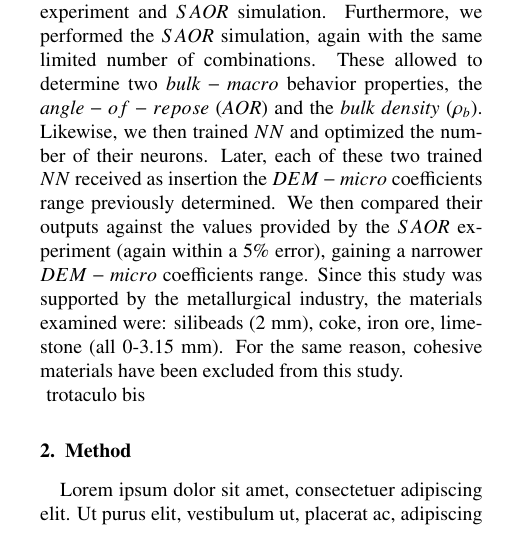
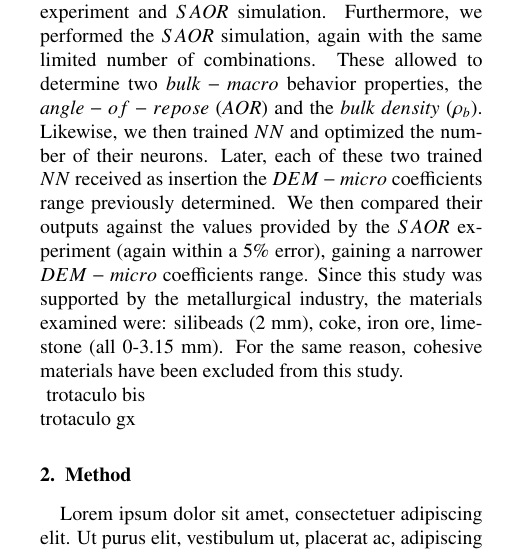
Before and after one commit to lucabenvenuti/latexGit, a LaTeX paper (neuralElsevier/elsarticle-template-num.tex, which reads neuralElsevier/sections/introduction.tex): part of one column of page 2 of 5, cut so that both start at the same text. Compiled offline with pdfLaTeX.

Commit message:
test lenovo

```diff
--- a/neuralElsevier/sections/introduction.tex
+++ b/neuralElsevier/sections/introduction.tex
@@ -57,4 +57,5 @@ Later, each of these two trained $NN$ received as insertion the $DEM-micro$ coef
 We then compared their outputs against the values provided by the $SAOR$ experiment (again within a 5\% error), gaining a narrower $DEM-micro$ coefficients range.
 Since this study was supported by the metallurgical industry, the materials examined were: silibeads (2 mm), coke, iron ore, limestone (all 0-3.15 mm).
 For the same reason, cohesive materials have been excluded from this study.\\ \label{par:materials}
-trotaculo bis
+trotaculo bis \\
+trotaculo gx
```
Also changed, not shown: neuralElsevier/elsarticle-template-num.pdf, 1 other file.
